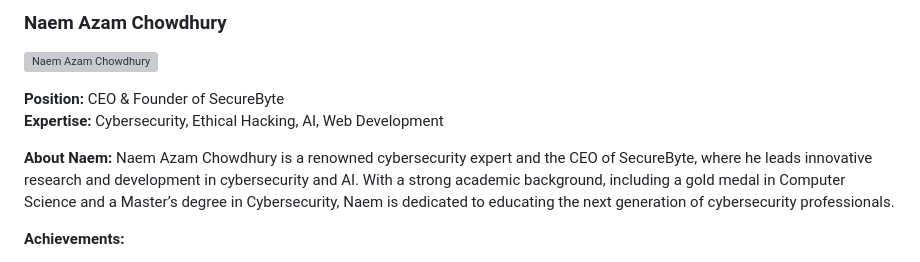
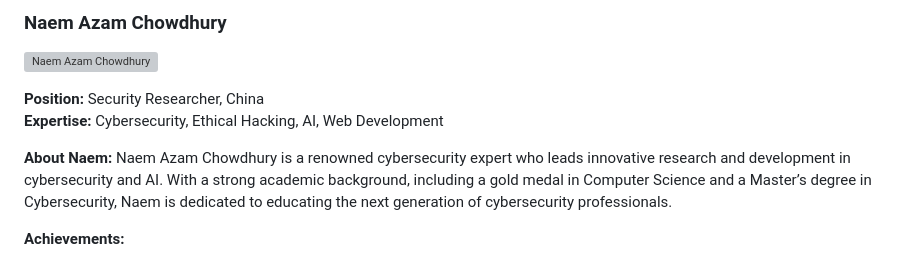
Before and after one commit to SecureByteOfficial/Cybersecurity-Internship-for-Beginners, a Markdown page: README.md, the part around one of its changes. Drawn GitHub-style; grey boxes are pictures that could not be loaded.

```diff
--- a/README.md
+++ b/README.md
@@ -119,11 +119,11 @@ Interns who pass the final assessment will receive an official certificate from
 ### Naem Azam Chowdhury
 ![Naem Azam Chowdhury](https://your-image-link.com)
 
-**Position:** CEO & Founder of SecureByte
+**Position:** Security Researcher, China
 **Expertise:** Cybersecurity, Ethical Hacking, AI, Web Development
 
 **About Naem:**
-Naem Azam Chowdhury is a renowned cybersecurity expert and the CEO of SecureByte, where he leads innovative research and development in cybersecurity and AI. With a strong academic background, including a gold medal in Computer Science and a Master’s degree in Cybersecurity, Naem is dedicated to educating the next generation of cybersecurity professionals.
+Naem Azam Chowdhury is a renowned cybersecurity expert who leads innovative research and development in cybersecurity and AI. With a strong academic background, including a gold medal in Computer Science and a Master’s degree in Cybersecurity, Naem is dedicated to educating the next generation of cybersecurity professionals.
 
 **Achievements:**
 - **Gold Medalist** at the Global AI Competition
```
Also changed, not shown: other parts of README.md (+3 -4 lines).
